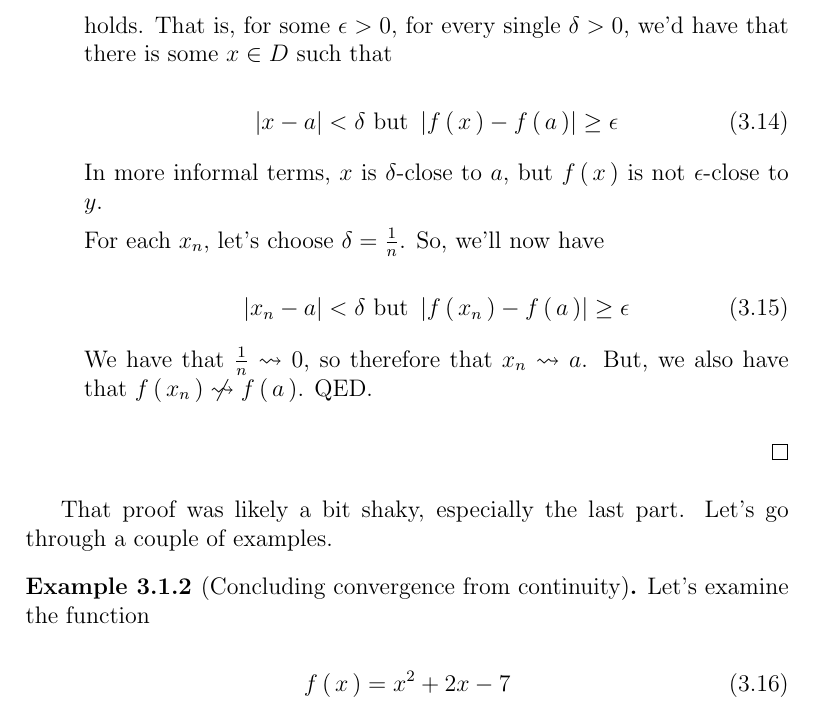
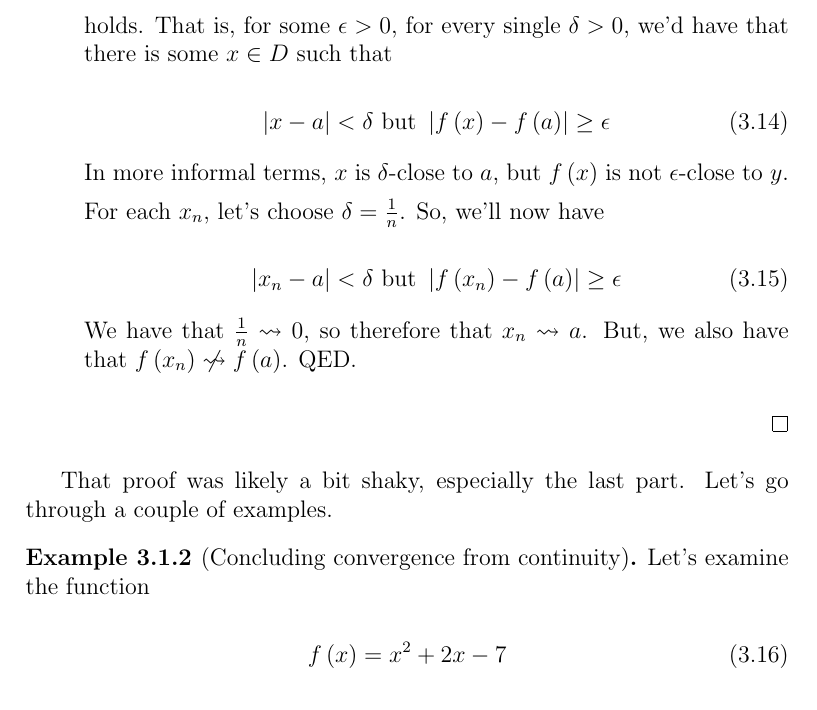
Before and after one commit to pharpend/3210notes, a LaTeX book (notes.tex): part of page 11 of 15, cut so that both start at the same text. Compiled offline with pdfLaTeX.

Commit message:
Tweak the \eva math macro

```diff
--- a/notes.tex
+++ b/notes.tex
@@ -56,7 +56,7 @@
 \newcommand{\subne}{\subsetneq}
 \newcommand{\supof}{\supset}
 \newcommand{\supne}{\supsetneq}
-\newcommand{\eva}[2]{#1 \mlist{#2}}
+\newcommand{\eva}[2]{#1 \parens{#2}}
 \newcommand{\xtb}{\textbf}
 
 
```
